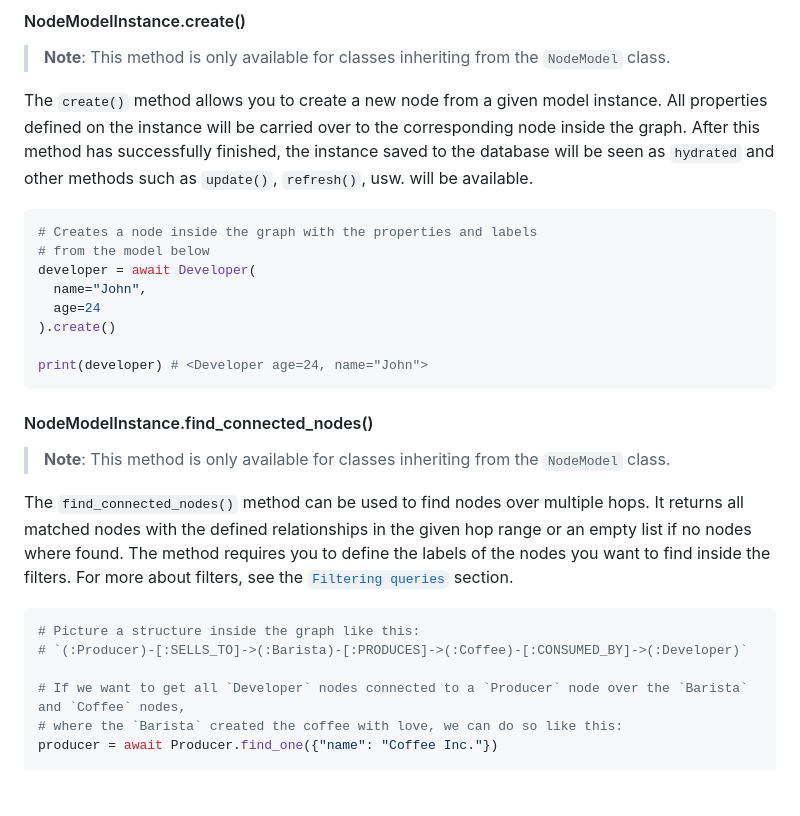
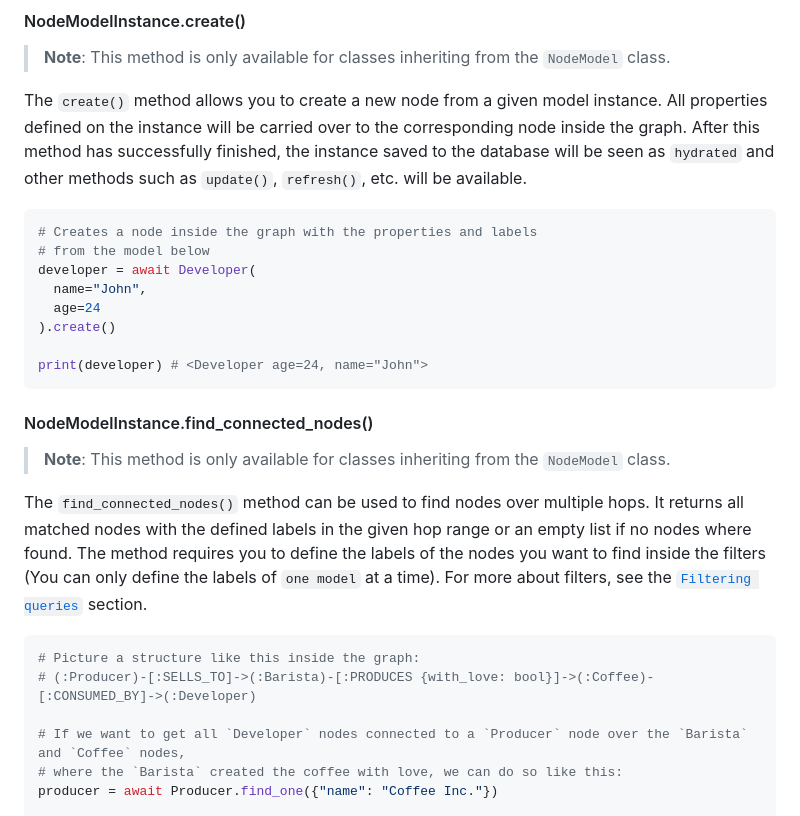
Before and after one commit to groc-prog/pyneo4j-ogm, a Markdown page: README.md, the part around one of its changes. Rendered like a GitHub page; blank space fills up the shorter version.

````diff
--- a/README.md
+++ b/README.md
@@ -965,7 +965,7 @@ print(model_settings) # <NodeModelSettings labels={"Developer", "Python"}, auto_
 
 > **Note**: This method is only available for classes inheriting from the `NodeModel` class.
 
-The `create()` method allows you to create a new node from a given model instance. All properties defined on the instance will be carried over to the corresponding node inside the graph. After this method has successfully finished, the instance saved to the database will be seen as `hydrated` and other methods such as `update()`, `refresh()`, usw. will be available.
+The `create()` method allows you to create a new node from a given model instance. All properties defined on the instance will be carried over to the corresponding node inside the graph. After this method has successfully finished, the instance saved to the database will be seen as `hydrated` and other methods such as `update()`, `refresh()`, etc. will be available.
 
 ```python
 # Creates a node inside the graph with the properties and labels
@@ -982,11 +982,11 @@ print(developer) # <Developer age=24, name="John">
 
 > **Note**: This method is only available for classes inheriting from the `NodeModel` class.
 
-The `find_connected_nodes()` method can be used to find nodes over multiple hops. It returns all matched nodes with the defined relationships in the given hop range or an empty list if no nodes where found. The method requires you to define the labels of the nodes you want to find inside the filters. For more about filters, see the [`Filtering queries`](#query-filters) section.
+The `find_connected_nodes()` method can be used to find nodes over multiple hops. It returns all matched nodes with the defined labels in the given hop range or an empty list if no nodes where found. The method requires you to define the labels of the nodes you want to find inside the filters (You can only define the labels of `one model` at a time). For more about filters, see the [`Filtering queries`](#query-filters) section.
 
 ```python
-# Picture a structure inside the graph like this:
-# `(:Producer)-[:SELLS_TO]->(:Barista)-[:PRODUCES]->(:Coffee)-[:CONSUMED_BY]->(:Developer)`
+# Picture a structure like this inside the graph:
+# (:Producer)-[:SELLS_TO]->(:Barista)-[:PRODUCES {with_love: bool}]->(:Coffee)-[:CONSUMED_BY]->(:Developer)
 
 # If we want to get all `Developer` nodes connected to a `Producer` node over the `Barista` and `Coffee` nodes,
 # where the `Barista` created the coffee with love, we can do so like this:
````
Also changed, not shown: other parts of README.md (+49 -18 lines).
